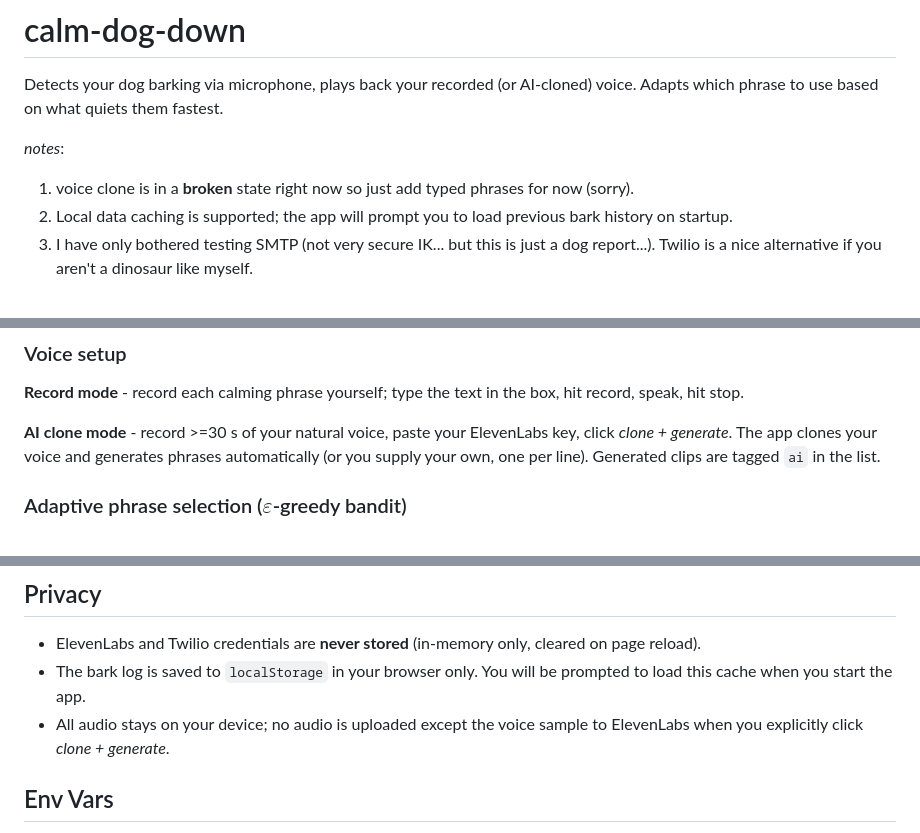
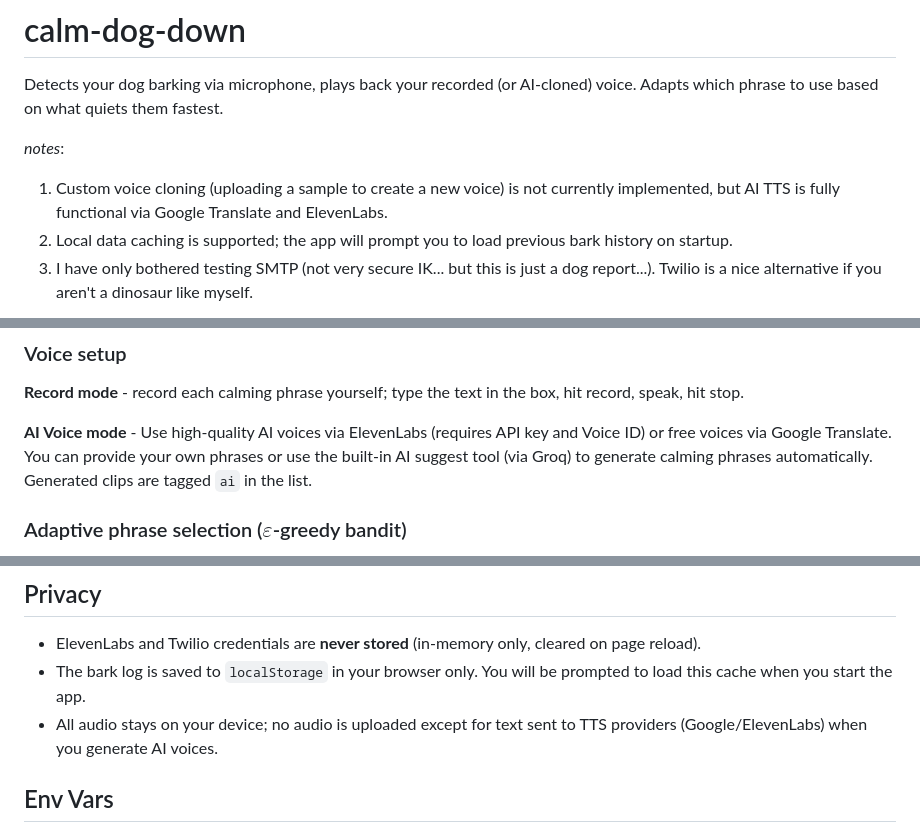
Before and after one commit to mindful-math/calm-dog-down, a Markdown page: README.md, 3 parts joined by grey strips. Drawn GitHub-style.

Commit message:
update on voice clone

```diff
--- a/README.md
+++ b/README.md
@@ -4,7 +4,7 @@ Detects your dog barking via microphone, plays back your recorded (or AI-cloned)
 
 *notes*:
 
-1. voice clone is in a **broken** state right now so just add typed phrases for now (sorry).
+1. Custom voice cloning (uploading a sample to create a new voice) is not currently implemented, but AI TTS is fully functional via Google Translate and ElevenLabs.
 2. Local data caching is supported; the app will prompt you to load previous bark history on startup.
 3. I have only bothered testing SMTP (not very secure IK... but this is just a dog report...). Twilio is a nice alternative if you aren't a dinosaur like myself.
 
@@ -54,7 +54,7 @@ Then open `index.html` in your browser. The server must be running for reports t
 
 **Record mode** - record each calming phrase yourself; type the text in the box, hit record, speak, hit stop.
 
-**AI clone mode** - record >=30 s of your natural voice, paste your ElevenLabs key, click *clone + generate*. The app clones your voice and generates phrases automatically (or you supply your own, one per line). Generated clips are tagged `ai` in the list.
+**AI Voice mode** - Use high-quality AI voices via ElevenLabs (requires API key and Voice ID) or free voices via Google Translate. You can provide your own phrases or use the built-in AI suggest tool (via Groq) to generate calming phrases automatically. Generated clips are tagged `ai` in the list.
 
 ### Adaptive phrase selection ($\varepsilon$-greedy bandit)
 
@@ -82,7 +82,7 @@ src/data/        — local storage for phrases, audio clips, and charts
 
 - ElevenLabs and Twilio credentials are **never stored** (in-memory only, cleared on page reload).
 - The bark log is saved to `localStorage` in your browser only. You will be prompted to load this cache when you start the app.
-- All audio stays on your device; no audio is uploaded except the voice sample to ElevenLabs when you explicitly click *clone + generate*.
+- All audio stays on your device; no audio is uploaded except for text sent to TTS providers (Google/ElevenLabs) when you generate AI voices.
 
 ## Env Vars
 
```
